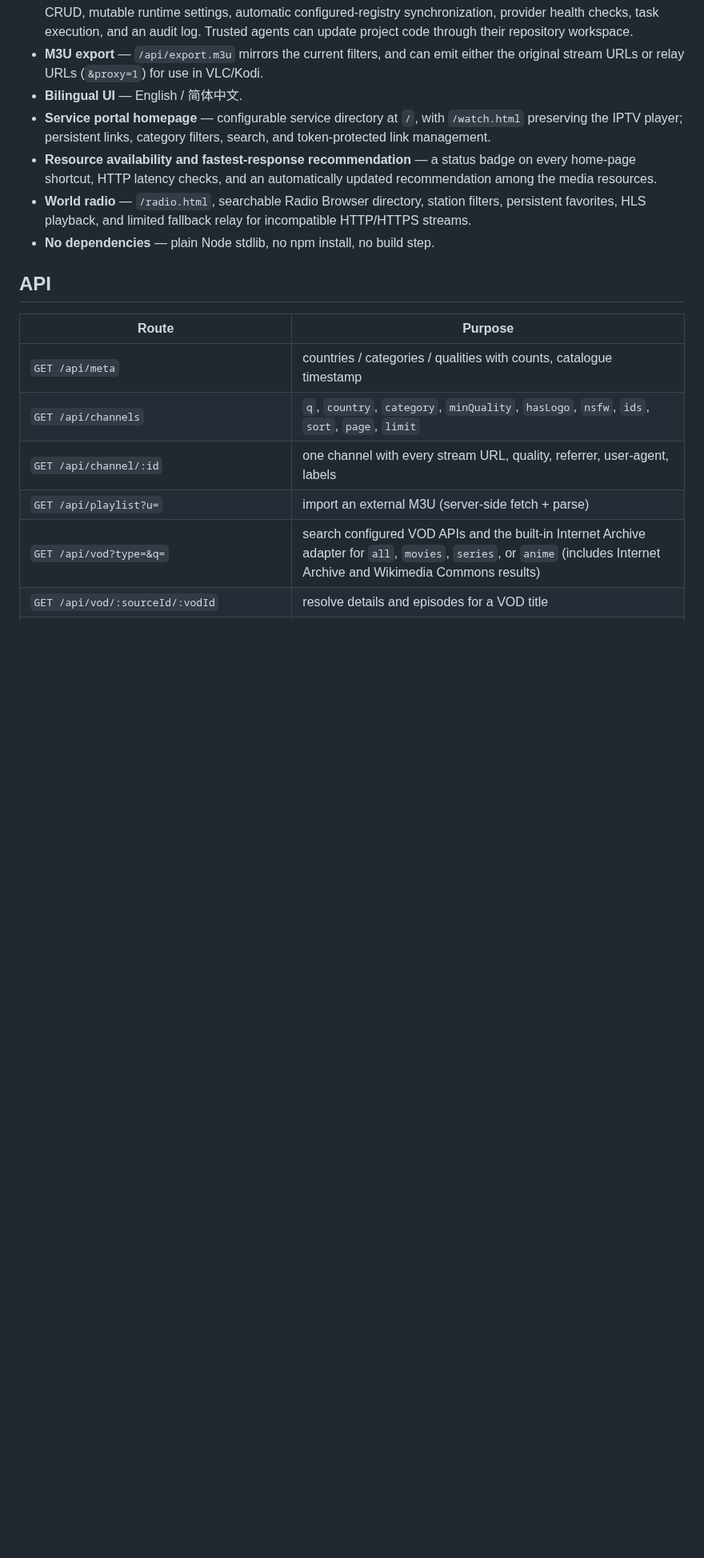
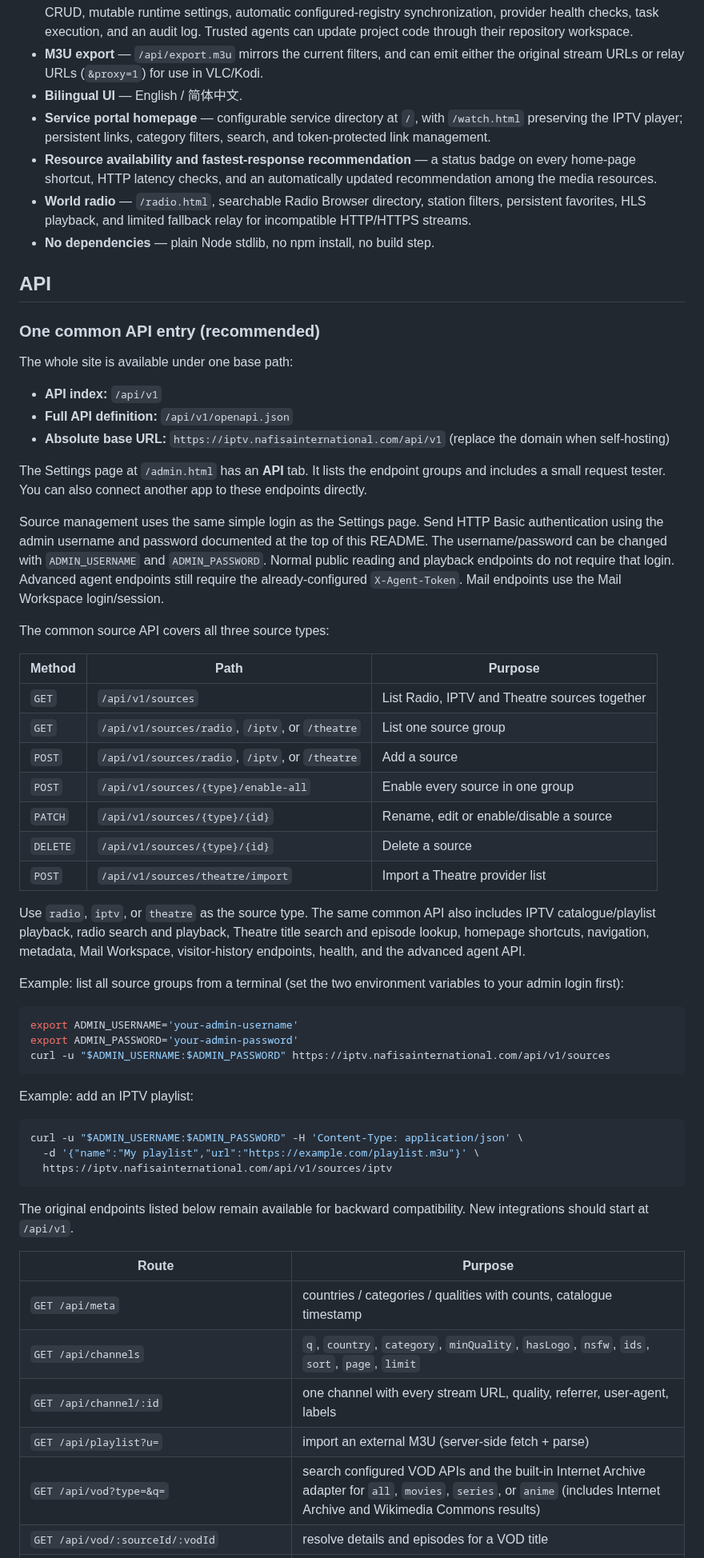
Before and after one commit to bluecarbonsales-coder/iptv, a Markdown page: iptv-web/README.md, the part around the change. Shown at 80% size. Drawn GitHub-style; blank space fills up the shorter version.

Commit message:
Document the common platform API entry and source CRUD

````diff
--- a/iptv-web/README.md
+++ b/iptv-web/README.md
@@ -125,6 +125,50 @@ play fine through it.
 - **No dependencies** — plain Node stdlib, no npm install, no build step.
 
 ## API
+
+### One common API entry (recommended)
+
+The whole site is available under one base path:
+
+- **API index:** `/api/v1`
+- **Full API definition:** `/api/v1/openapi.json`
+- **Absolute base URL:** `https://iptv.nafisainternational.com/api/v1` (replace the domain when self-hosting)
+
+The Settings page at `/admin.html` has an **API** tab. It lists the endpoint groups and includes a small request tester. You can also connect another app to these endpoints directly.
+
+Source management uses the same simple login as the Settings page. Send HTTP Basic authentication using the admin username and password documented at the top of this README. The username/password can be changed with `ADMIN_USERNAME` and `ADMIN_PASSWORD`. Normal public reading and playback endpoints do not require that login. Advanced agent endpoints still require the already-configured `X-Agent-Token`. Mail endpoints use the Mail Workspace login/session.
+
+The common source API covers all three source types:
+
+| Method | Path | Purpose |
+|---|---|---|
+| `GET` | `/api/v1/sources` | List Radio, IPTV and Theatre sources together |
+| `GET` | `/api/v1/sources/radio`, `/iptv`, or `/theatre` | List one source group |
+| `POST` | `/api/v1/sources/radio`, `/iptv`, or `/theatre` | Add a source |
+| `POST` | `/api/v1/sources/{type}/enable-all` | Enable every source in one group |
+| `PATCH` | `/api/v1/sources/{type}/{id}` | Rename, edit or enable/disable a source |
+| `DELETE` | `/api/v1/sources/{type}/{id}` | Delete a source |
+| `POST` | `/api/v1/sources/theatre/import` | Import a Theatre provider list |
+
+Use `radio`, `iptv`, or `theatre` as the source type. The same common API also includes IPTV catalogue/playlist playback, radio search and playback, Theatre title search and episode lookup, homepage shortcuts, navigation, metadata, Mail Workspace, visitor-history endpoints, health, and the advanced agent API.
+
+Example: list all source groups from a terminal (set the two environment variables to your admin login first):
+
+```sh
+export ADMIN_USERNAME='your-admin-username'
+export ADMIN_PASSWORD='your-admin-password'
+curl -u "$ADMIN_USERNAME:$ADMIN_PASSWORD" https://iptv.nafisainternational.com/api/v1/sources
+```
+
+Example: add an IPTV playlist:
+
+```sh
+curl -u "$ADMIN_USERNAME:$ADMIN_PASSWORD" -H 'Content-Type: application/json' \
+  -d '{"name":"My playlist","url":"https://example.com/playlist.m3u"}' \
+  https://iptv.nafisainternational.com/api/v1/sources/iptv
+```
+
+The original endpoints listed below remain available for backward compatibility. New integrations should start at `/api/v1`.
 
 | Route | Purpose |
 |---|---|
````
